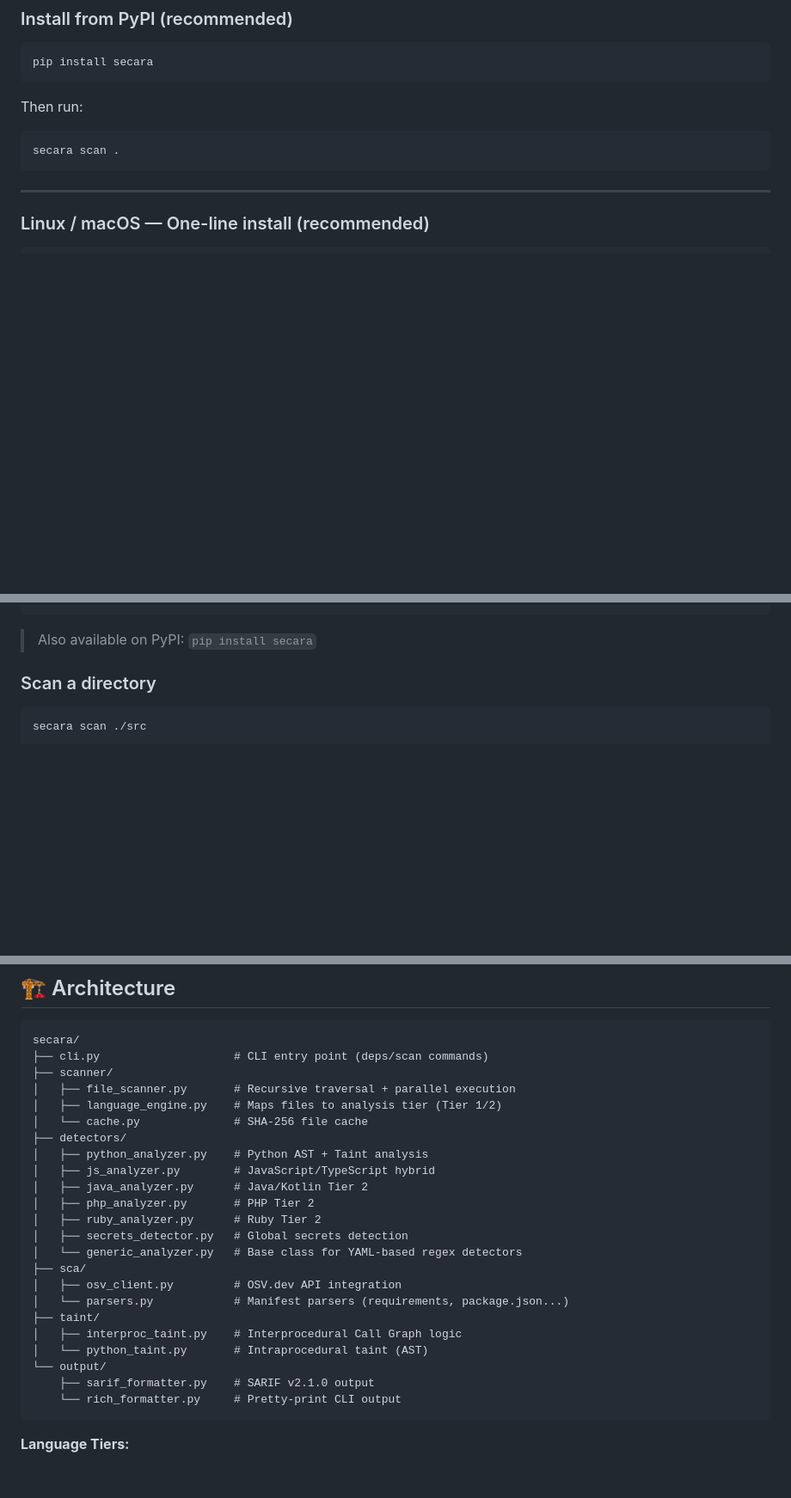
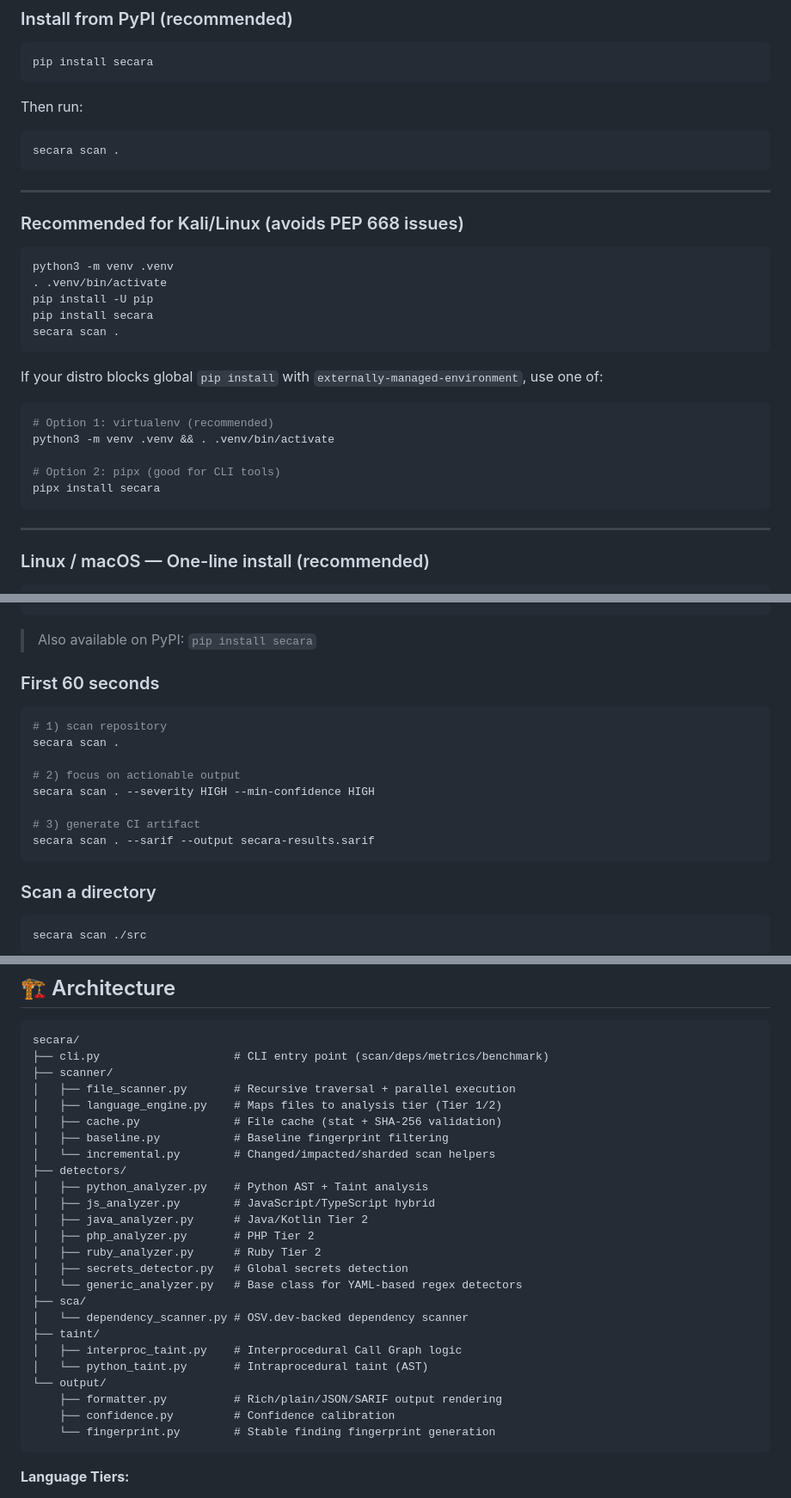
Before and after one commit to ilyshoaib/secara, a Markdown page: README.md, 3 parts joined by grey strips. Shown at 86% size. Drawn GitHub-style; blank space fills up the shorter version.

Commit message:
Docs: improve README onboarding, install guidance, and architecture

````diff
--- a/README.md
+++ b/README.md
@@ -57,6 +71,28 @@ Then run:
 
 ```bash
 secara scan .
+```
+
+---
+
+### Recommended for Kali/Linux (avoids PEP 668 issues)
+
+```bash
+python3 -m venv .venv
+. .venv/bin/activate
+pip install -U pip
+pip install secara
+secara scan .
+```
+
+If your distro blocks global `pip install` with `externally-managed-environment`, use one of:
+
+```bash
+# Option 1: virtualenv (recommended)
+python3 -m venv .venv && . .venv/bin/activate
+
+# Option 2: pipx (good for CLI tools)
+pipx install secara
 ```
 
 ---
@@ -112,6 +148,19 @@ secara scan .
 ```
 
 > Also available on PyPI: `pip install secara`
+
+### First 60 seconds
+
+```bash
+# 1) scan repository
+secara scan .
+
+# 2) focus on actionable output
+secara scan . --severity HIGH --min-confidence HIGH
+
+# 3) generate CI artifact
+secara scan . --sarif --output secara-results.sarif
+```
 
 ### Scan a directory
 
@@ -368,11 +417,13 @@ secara benchmark . --runs 5 --warmup 1 --json
 
 ```
 secara/
-├── cli.py                    # CLI entry point (deps/scan commands)
+├── cli.py                    # CLI entry point (scan/deps/metrics/benchmark)
 ├── scanner/
 │   ├── file_scanner.py       # Recursive traversal + parallel execution
 │   ├── language_engine.py    # Maps files to analysis tier (Tier 1/2)
-│   └── cache.py              # SHA-256 file cache
+│   ├── cache.py              # File cache (stat + SHA-256 validation)
+│   ├── baseline.py           # Baseline fingerprint filtering
+│   └── incremental.py        # Changed/impacted/sharded scan helpers
 ├── detectors/
 │   ├── python_analyzer.py    # Python AST + Taint analysis
 │   ├── js_analyzer.py        # JavaScript/TypeScript hybrid
@@ -382,14 +433,14 @@ secara/
 │   ├── secrets_detector.py   # Global secrets detection
 │   └── generic_analyzer.py   # Base class for YAML-based regex detectors
 ├── sca/
-│   ├── osv_client.py         # OSV.dev API integration
-│   └── parsers.py            # Manifest parsers (requirements, package.json...)
+│   └── dependency_scanner.py # OSV.dev-backed dependency scanner
 ├── taint/
 │   ├── interproc_taint.py    # Interprocedural Call Graph logic
 │   └── python_taint.py       # Intraprocedural taint (AST)
 └── output/
-    ├── sarif_formatter.py    # SARIF v2.1.0 output
-    └── rich_formatter.py     # Pretty-print CLI output
+    ├── formatter.py          # Rich/plain/JSON/SARIF output rendering
+    ├── confidence.py         # Confidence calibration
+    └── fingerprint.py        # Stable finding fingerprint generation
 ```
 
 **Language Tiers:**
````
Also changed, not shown: other parts of README.md (+14 -0 lines).
